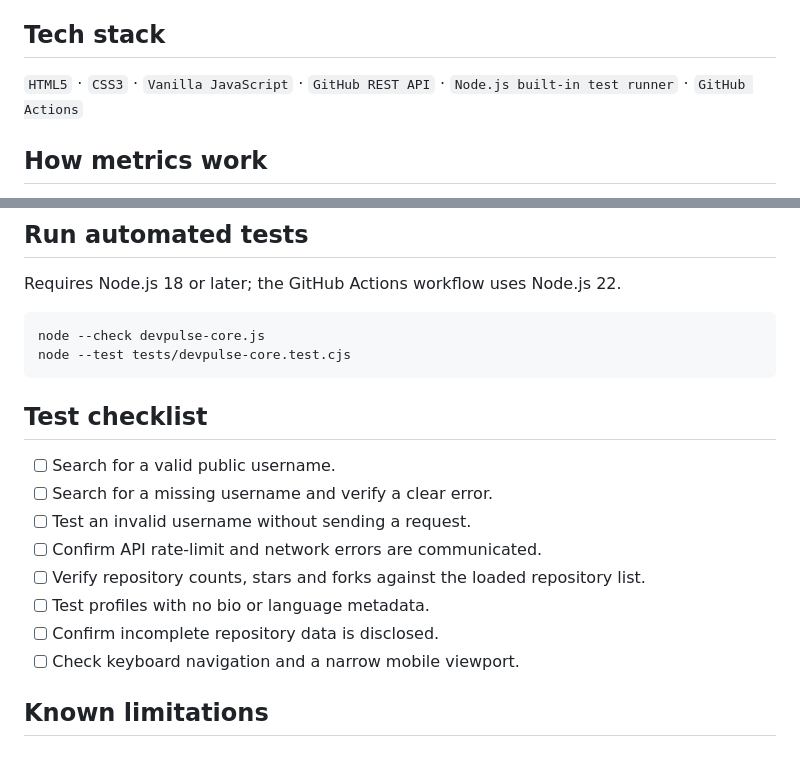
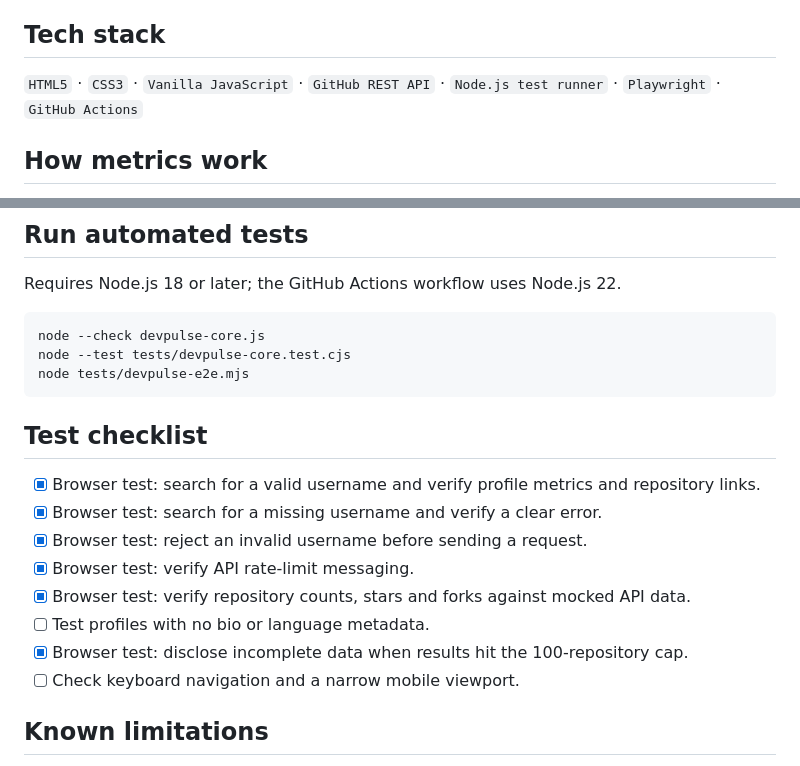
Before and after one commit to khare-pratham/devpulse, a Markdown page: README.md, 2 parts joined by grey strips. Drawn GitHub-style.

Commit message:
Document DevPulse browser test coverage

````diff
--- a/README.md
+++ b/README.md
@@ -19,7 +19,7 @@ DevPulse is a static browser app that uses GitHub's public REST API to show prof
 
 ## Tech stack
 
-`HTML5` · `CSS3` · `Vanilla JavaScript` · `GitHub REST API` · `Node.js built-in test runner` · `GitHub Actions`
+`HTML5` · `CSS3` · `Vanilla JavaScript` · `GitHub REST API` · `Node.js test runner` · `Playwright` · `GitHub Actions`
 
 ## How metrics work
 
@@ -46,17 +46,18 @@ Requires Node.js 18 or later; the GitHub Actions workflow uses Node.js 22.
 ```bash
 node --check devpulse-core.js
 node --test tests/devpulse-core.test.cjs
+node tests/devpulse-e2e.mjs
 ```
 
 ## Test checklist
 
-- [ ] Search for a valid public username.
-- [ ] Search for a missing username and verify a clear error.
-- [ ] Test an invalid username without sending a request.
-- [ ] Confirm API rate-limit and network errors are communicated.
-- [ ] Verify repository counts, stars and forks against the loaded repository list.
+- [x] Browser test: search for a valid username and verify profile metrics and repository links.
+- [x] Browser test: search for a missing username and verify a clear error.
+- [x] Browser test: reject an invalid username before sending a request.
+- [x] Browser test: verify API rate-limit messaging.
+- [x] Browser test: verify repository counts, stars and forks against mocked API data.
 - [ ] Test profiles with no bio or language metadata.
-- [ ] Confirm incomplete repository data is disclosed.
+- [x] Browser test: disclose incomplete data when results hit the 100-repository cap.
 - [ ] Check keyboard navigation and a narrow mobile viewport.
 
 ## Known limitations
````
